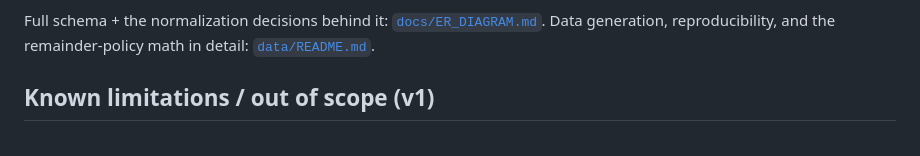
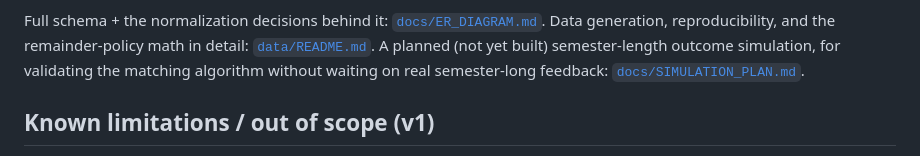
Before and after one commit to WoosungLim01/StudyMatch, a Markdown page: README.md, the part around the change. GitHub-like rendering.

```diff
--- a/README.md
+++ b/README.md
@@ -88,6 +88,8 @@ MATH 230) and their study groups.
 
 Full schema + the normalization decisions behind it: [`docs/ER_DIAGRAM.md`](docs/ER_DIAGRAM.md).
 Data generation, reproducibility, and the remainder-policy math in detail: [`data/README.md`](data/README.md).
+A planned (not yet built) semester-length outcome simulation, for validating the
+matching algorithm without waiting on real semester-long feedback: [`docs/SIMULATION_PLAN.md`](docs/SIMULATION_PLAN.md).
 
 ## Known limitations / out of scope (v1)
 
```
Also changed, not shown: docs/SIMULATION_PLAN.md (added, +171 -0 lines).
